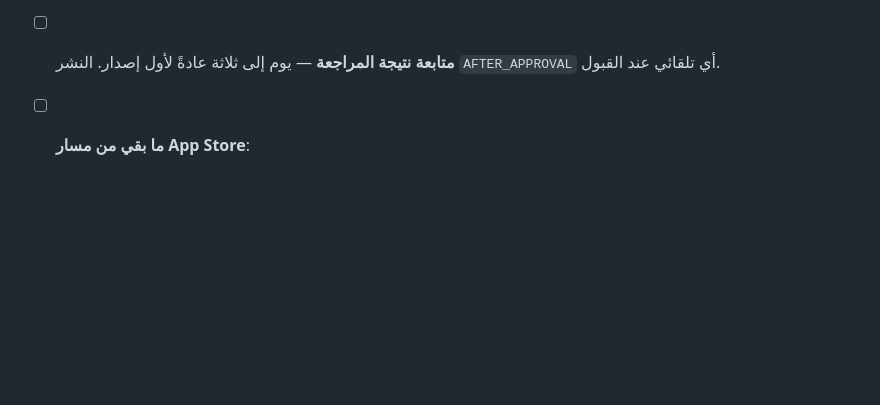
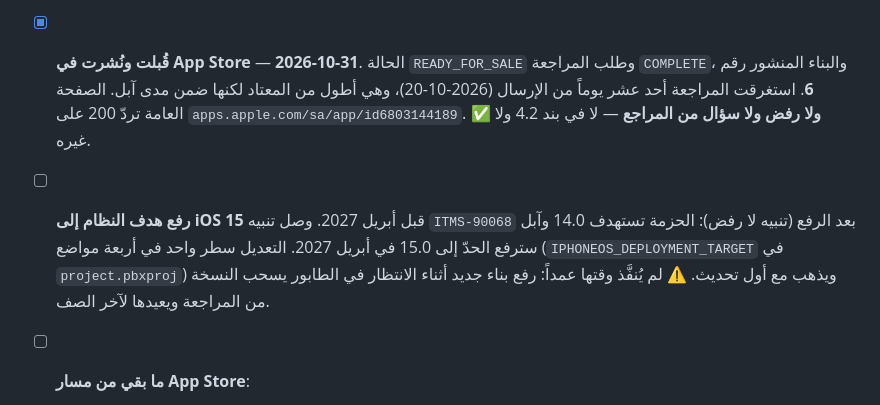
Before and after one commit to RajaXDX/huroof-raja, a Markdown page: PLAN.md, the part around one of its changes. Drawn GitHub-style; blank space fills up the shorter version.

Commit message:
The app is live on the App Store
Version 1.0 is READY_FOR_SALE with build 6, the review submission reads
COMPLETE, and the public page at apps.apple.com/sa/app/id6803144189
returns 200. Review took eleven days from the 20 October submission -
longer than the usual one to three, but it came back clean: no
rejection, no 4.2 question, no reviewer message at all.

Also recorded the ITMS-90068 notice that arrived after upload as an open
item rather than a closed one. It is a warning, not a rejection: the
bundle targets iOS 14.0 and Apple raises the floor to 15.0 in April
2027. Left alone deliberately at the time, since uploading a new build
while sitting in the review queue pulls the version out of it.

Co-Authored-By: Claude Opus 5 <noreply@anthropic.com>

```diff
--- a/PLAN.md
+++ b/PLAN.md
@@ -336,8 +336,19 @@
   الاسم الذي يكتبه اللاعب يراه من معه في الروم، لكن «نعم» تُلزم بأدوات
   حظر وإبلاغ وتصفية غير موجودة، فتصير سبب رفض بذاتها.
 
-- [ ] **متابعة نتيجة المراجعة** — يوم إلى ثلاثة عادةً لأول إصدار.
-  النشر `AFTER_APPROVAL` أي تلقائي عند القبول.
+- [x] **قُبلت ونُشرت في App Store** — **2026-10-31**. الحالة
+  `READY_FOR_SALE` وطلب المراجعة `COMPLETE`، والبناء المنشور رقم **6**.
+  استغرقت المراجعة أحد عشر يوماً من الإرسال (2026-10-20)، وهي أطول من
+  المعتاد لكنها ضمن مدى آبل. الصفحة العامة تردّ 200 على
+  `apps.apple.com/sa/app/id6803144189`.
+  ✅ **ولا رفض ولا سؤال من المراجع** — لا في بند 4.2 ولا غيره.
+
+- [ ] **رفع هدف النظام إلى iOS 15** قبل أبريل 2027. وصل تنبيه
+  `ITMS-90068` بعد الرفع (تنبيه لا رفض): الحزمة تستهدف 14.0 وآبل سترفع
+  الحدّ إلى 15.0 في أبريل 2027. التعديل سطر واحد في أربعة مواضع
+  (`IPHONEOS_DEPLOYMENT_TARGET` في `project.pbxproj`) ويذهب مع أول تحديث.
+  ⚠️ لم يُنفَّذ وقتها عمداً: رفع بناء جديد أثناء الانتظار في الطابور يسحب
+  النسخة من المراجعة ويعيدها لآخر الصف.
 
 - [ ] **ما بقي من مسار App Store**:
   1. اشترك في Apple Developer Program (99 دولاراً سنوياً)
```
Also changed, not shown: other parts of PLAN.md (+1 -1 lines).
